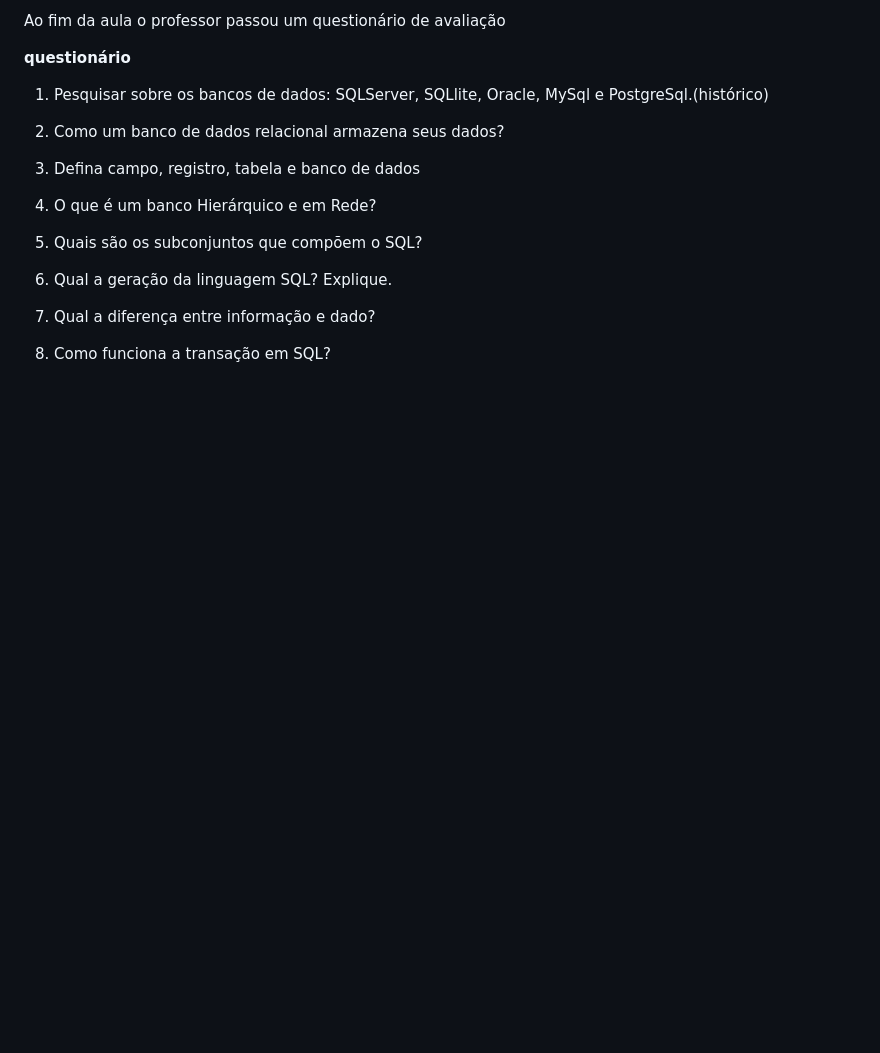
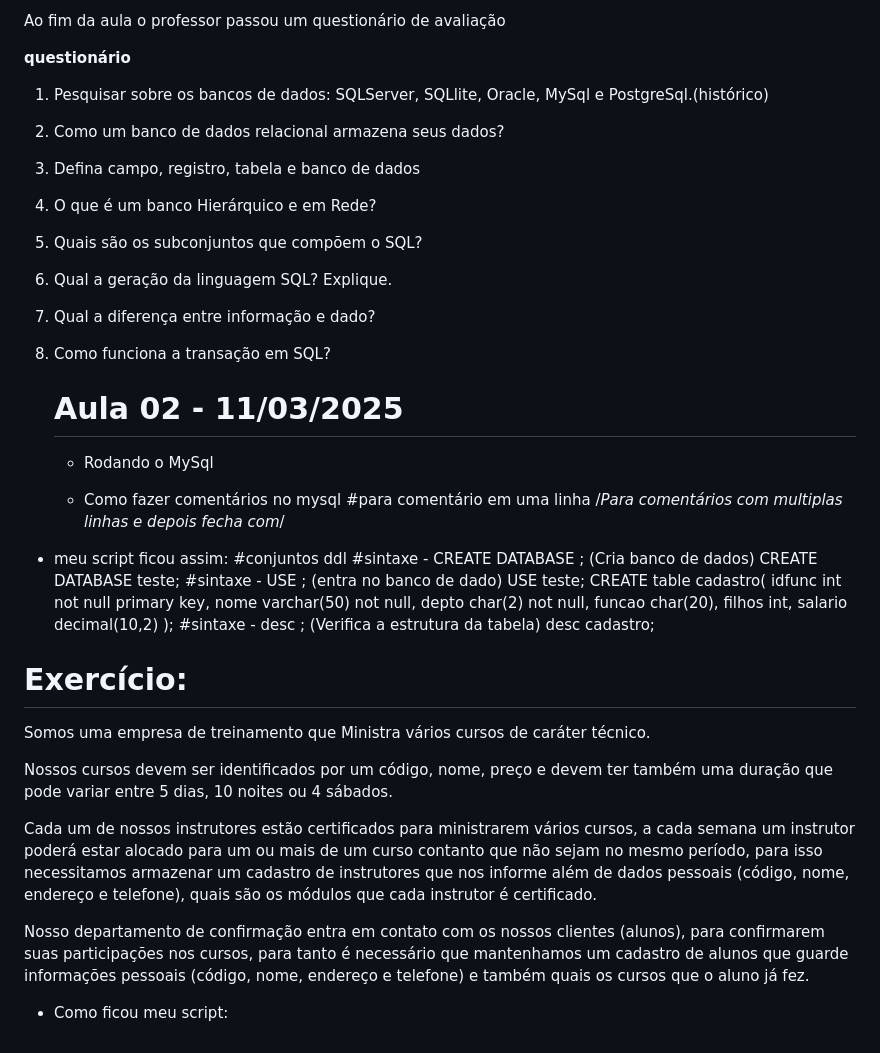
Before and after one commit to corry257/etec_ds, a Markdown page: modulo_2/bd2/README.md, the part around the change. Rendered like a GitHub page; blank space fills up the shorter version.

Commit message:
update aula -11/03/2025 bd2

```diff
--- a/modulo_2/bd2/README.md
+++ b/modulo_2/bd2/README.md
@@ -102,3 +102,39 @@ Ao fim da aula o professor passou um questionário de avaliação
  7) Qual a diferença entre informação e dado?
 
  8) Como funciona a transação em SQL?
+
+    # Aula 02 - 11/03/2025
+
+    - Rodando o MySql
+
+    - Como fazer comentários no mysql
+      #para comentário em uma linha
+      /*Para comentários com multiplas linhas e depois fecha com*/
+
+- meu script ficou assim:
+        #conjuntos ddl
+        #sintaxe - CREATE DATABASE <nome do banco de dados>; (Cria banco de dados)
+        CREATE DATABASE teste;
+        #sintaxe - USE <nome do banco de dados>; (entra no banco de dado)
+        USE teste;
+        CREATE table cadastro(
+        idfunc int not null primary key,
+        nome varchar(50) not null,
+        depto char(2) not null,
+        funcao char(20),
+        filhos int,
+        salario decimal(10,2)
+        );
+        #sintaxe - desc <nome da tabela>; (Verifica a estrutura da tabela)
+        desc cadastro;
+
+# Exercício:
+ Somos uma empresa de treinamento que Ministra vários cursos de caráter técnico.
+
+Nossos cursos devem ser identificados por um código, nome, preço e devem ter também uma duração que pode variar entre 5 dias, 10 noites ou 4 sábados.
+
+Cada um de nossos instrutores estão certificados para ministrarem vários cursos, a cada semana um instrutor poderá estar alocado para um ou mais de um curso contanto que não sejam no mesmo período, para isso necessitamos armazenar um cadastro de instrutores que nos informe além de dados pessoais (código, nome, endereço e telefone), quais são os módulos que cada instrutor é certificado.
+
+Nosso departamento de confirmação entra em contato com os nossos clientes (alunos), para confirmarem suas participações nos cursos, para tanto é necessário que mantenhamos um cadastro de alunos que guarde informações pessoais (código, nome, endereço e telefone) e também quais os cursos que o aluno já fez.
+
+- Como ficou meu script:
```
